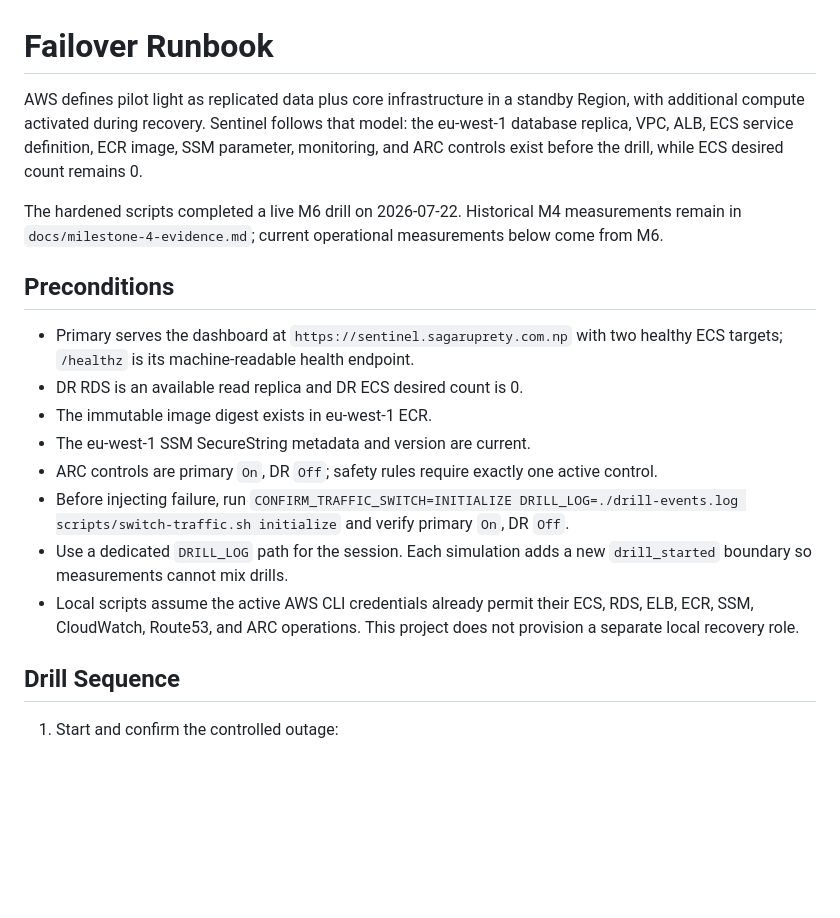
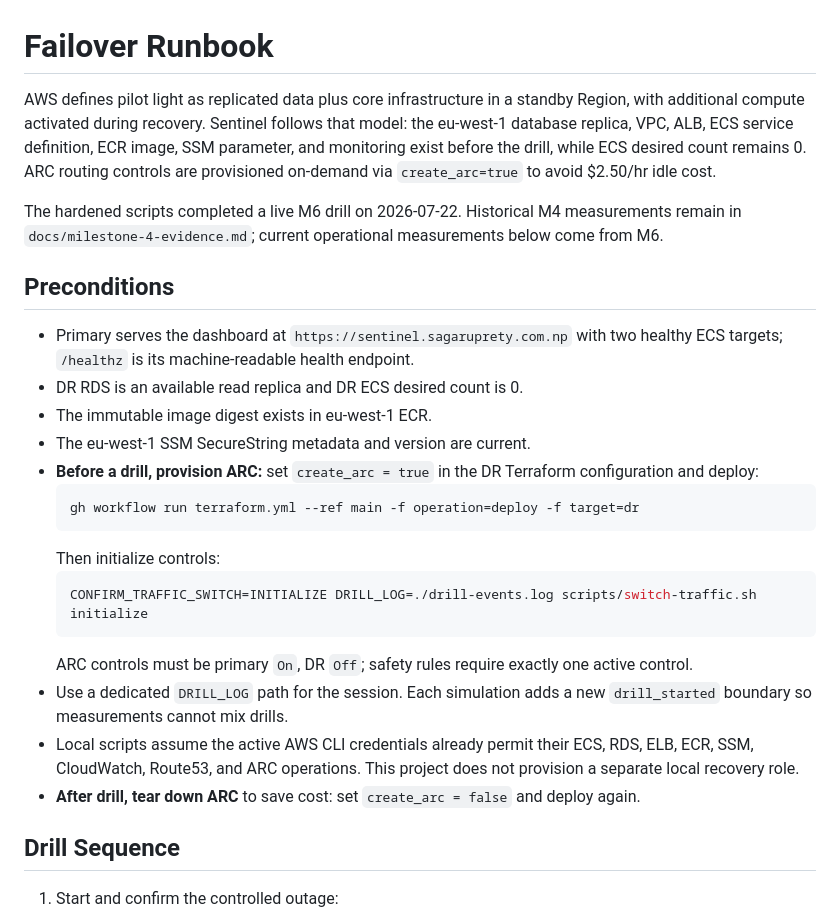
Before and after one commit to sagar-uprety/sentinal-aws-disastor-recovery, a Markdown page: docs/runbook-failover.md, the part around the change. GitHub-like rendering; blank space fills up the shorter version.

Commit message:
docs: update runbook for on-demand ARC provisioning
ARC now provisioned via create_arc=true before drills and
destroyed after. Documents the toggle and cost rationale.

````diff
--- a/docs/runbook-failover.md
+++ b/docs/runbook-failover.md
@@ -1,6 +1,6 @@
 # Failover Runbook
 
-AWS defines pilot light as replicated data plus core infrastructure in a standby Region, with additional compute activated during recovery. Sentinel follows that model: the eu-west-1 database replica, VPC, ALB, ECS service definition, ECR image, SSM parameter, monitoring, and ARC controls exist before the drill, while ECS desired count remains 0.
+AWS defines pilot light as replicated data plus core infrastructure in a standby Region, with additional compute activated during recovery. Sentinel follows that model: the eu-west-1 database replica, VPC, ALB, ECS service definition, ECR image, SSM parameter, and monitoring exist before the drill, while ECS desired count remains 0. ARC routing controls are provisioned on-demand via `create_arc=true` to avoid $2.50/hr idle cost.
 
 The hardened scripts completed a live M6 drill on 2026-07-22. Historical M4 measurements remain in `docs/milestone-4-evidence.md`; current operational measurements below come from M6.
 
@@ -10,10 +10,18 @@ The hardened scripts completed a live M6 drill on 2026-07-22. Historical M4 meas
 - DR RDS is an available read replica and DR ECS desired count is 0.
 - The immutable image digest exists in eu-west-1 ECR.
 - The eu-west-1 SSM SecureString metadata and version are current.
-- ARC controls are primary `On`, DR `Off`; safety rules require exactly one active control.
-- Before injecting failure, run `CONFIRM_TRAFFIC_SWITCH=INITIALIZE DRILL_LOG=./drill-events.log scripts/switch-traffic.sh initialize` and verify primary `On`, DR `Off`.
+- **Before a drill, provision ARC:** set `create_arc = true` in the DR Terraform configuration and deploy:
+  ```bash
+  gh workflow run terraform.yml --ref main -f operation=deploy -f target=dr
+  ```
+  Then initialize controls:
+  ```bash
+  CONFIRM_TRAFFIC_SWITCH=INITIALIZE DRILL_LOG=./drill-events.log scripts/switch-traffic.sh initialize
+  ```
+  ARC controls must be primary `On`, DR `Off`; safety rules require exactly one active control.
 - Use a dedicated `DRILL_LOG` path for the session. Each simulation adds a new `drill_started` boundary so measurements cannot mix drills.
 - Local scripts assume the active AWS CLI credentials already permit their ECS, RDS, ELB, ECR, SSM, CloudWatch, Route53, and ARC operations. This project does not provision a separate local recovery role.
+- **After drill, tear down ARC** to save cost: set `create_arc = false` and deploy again.
 
 ## Drill Sequence
 
````
